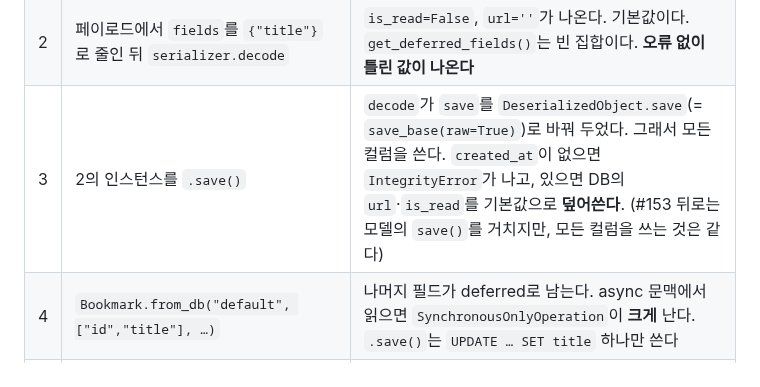
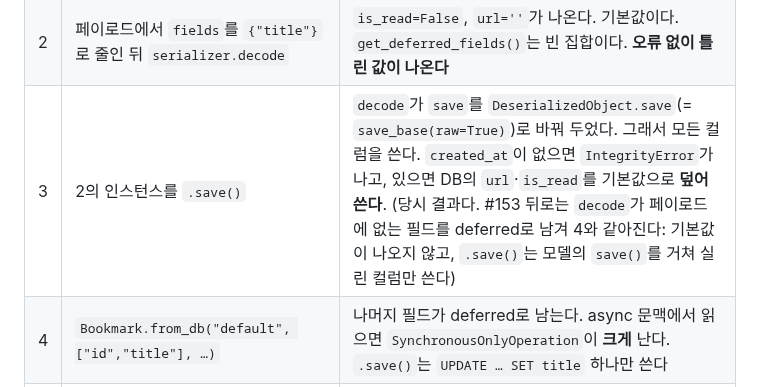
Before and after one commit to itda-work/django-wireview, a Markdown page: docs/design/auto-broadcast-fields.md, the part around the change. Rendered like a GitHub page.

```diff
--- a/docs/design/auto-broadcast-fields.md
+++ b/docs/design/auto-broadcast-fields.md
@@ -56,7 +56,7 @@ post_save / pre_delete / m2m_changed  (senders의 모델만 연결된다. m2m은
 |---|---|---|
 | 1 | `senders={("auth","User")}`일 때 `encode(user)` | 페이로드 383바이트에 `password` 해시, `email`, `is_superuser`, `groups`·`user_permissions`의 pk 목록이 실린다. encode 한 번에 쿼리 2개(m2m 필드마다 1개)가 나간다 |
 | 2 | 페이로드에서 `fields`를 `{"title"}`로 줄인 뒤 `serializer.decode` | `is_read=False`, `url=''`가 나온다. 기본값이다. `get_deferred_fields()`는 빈 집합이다. **오류 없이 틀린 값이 나온다** |
-| 3 | 2의 인스턴스를 `.save()` | `decode`가 `save`를 `DeserializedObject.save`(= `save_base(raw=True)`)로 바꿔 두었다. 그래서 모든 컬럼을 쓴다. `created_at`이 없으면 `IntegrityError`가 나고, 있으면 DB의 `url`·`is_read`를 기본값으로 **덮어쓴다**. (#153 뒤로는 모델의 `save()`를 거치지만, 모든 컬럼을 쓰는 것은 같다) |
+| 3 | 2의 인스턴스를 `.save()` | `decode`가 `save`를 `DeserializedObject.save`(= `save_base(raw=True)`)로 바꿔 두었다. 그래서 모든 컬럼을 쓴다. `created_at`이 없으면 `IntegrityError`가 나고, 있으면 DB의 `url`·`is_read`를 기본값으로 **덮어쓴다**. (당시 결과다. #153 뒤로는 `decode`가 페이로드에 없는 필드를 deferred로 남겨 4와 같아진다: 기본값이 나오지 않고, `.save()`는 모델의 `save()`를 거쳐 실린 컬럼만 쓴다) |
 | 4 | `Bookmark.from_db("default", ["id","title"], …)` | 나머지 필드가 deferred로 남는다. async 문맥에서 읽으면 `SynchronousOnlyOperation`이 **크게** 난다. `.save()`는 `UPDATE … SET title` 하나만 쓴다 |
 | 5 | deferred 필드가 있는 인스턴스(`only()` 등)를 저장 | post_save 수신자의 `encode`가 deferred 필드마다 `SELECT`를 한 번씩 부른다(4에서 필드 3개에 쿼리 3개). 지금도 있는 비용이다 |
 | 6 | pydantic 2.13 `set[tuple[str,str]] \| dict[tuple[str,str], Literal["__all__"] \| tuple[str, ...]]` | 집합과 매핑을 둘 다 받는다. 값에 맨 문자열 `"username"`을 적으면 거절된다. 흔한 `("username")` 실수가 여기서 잡힌다. **하한 pydantic 2.7에서는 확인하지 못했다**(`make test-lowest` 몫) |
```
Also changed, not shown: docs/UPGRADING.md (+2 -1 lines), 1 other file.
